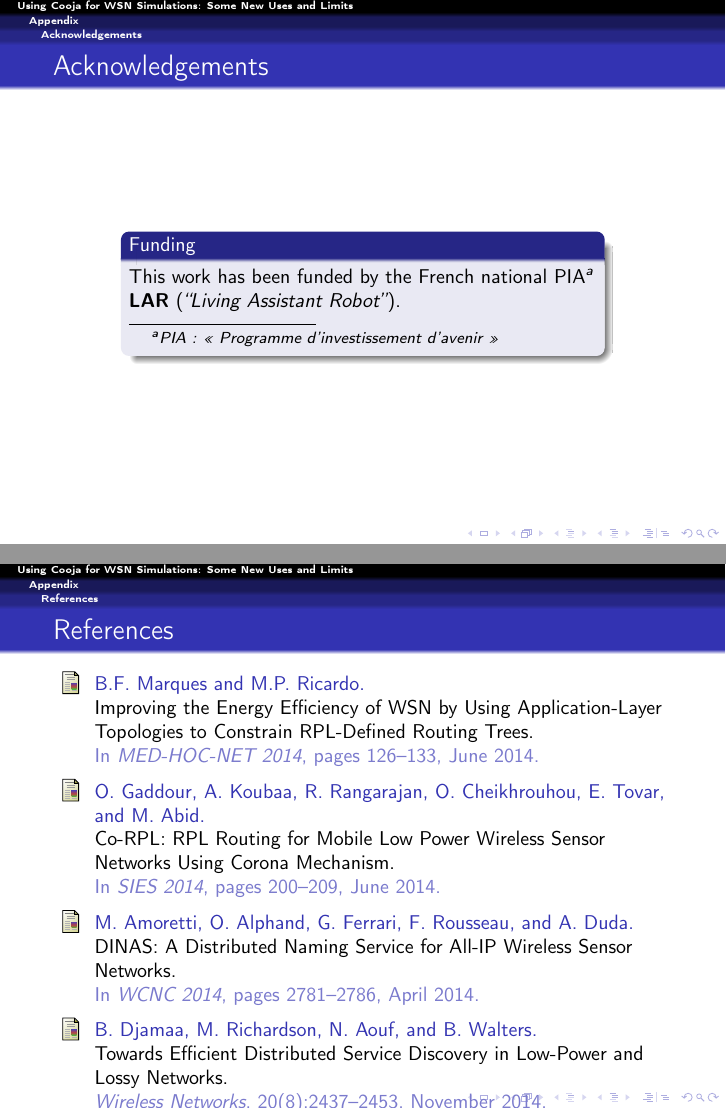
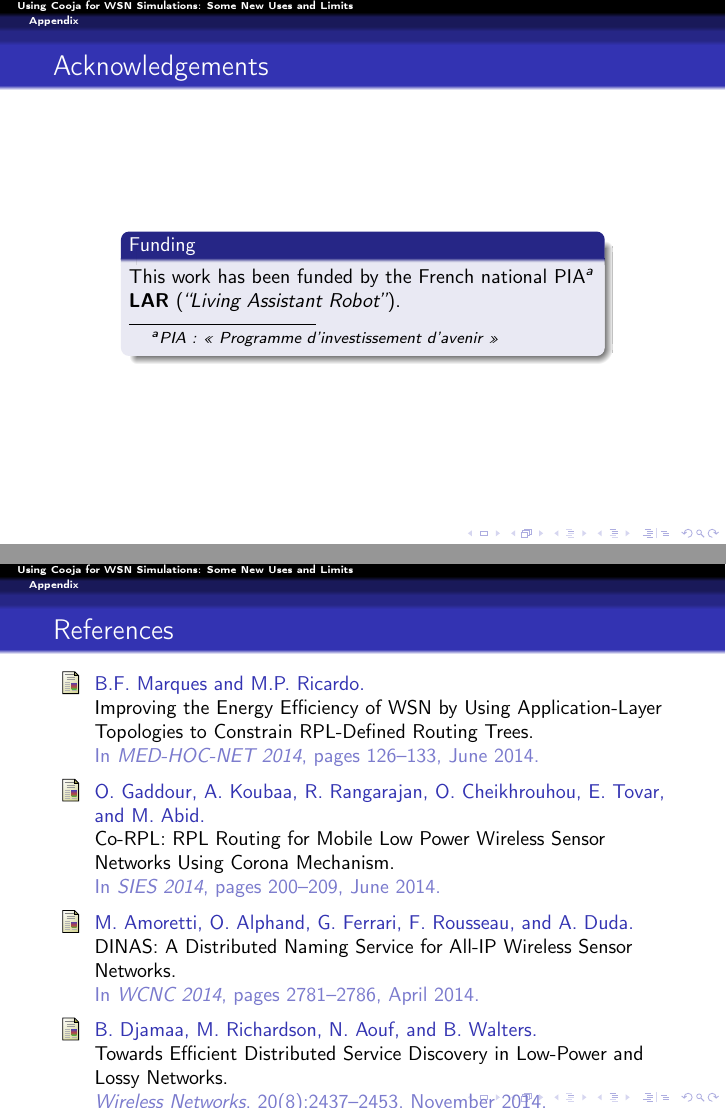
Before and after one commit to rousselk/ewsn2016-NextMote-Pres, LaTeX slides (Pres-KR-EWSN2016-NextMote.tex): pages 14 and 15 of 15, joined at a grey line. Compiled offline with pdfLaTeX.

Commit message:
Suppression des sous-sections dans l'annexe

```diff
--- a/Pres-KR-EWSN2016-NextMote.tex
+++ b/Pres-KR-EWSN2016-NextMote.tex
@@ -322,8 +322,6 @@ much more easily thanks to its emulation features}
 
 \section{Appendix}
 
-\subsection{Acknowledgements}
-
 \begin{frame}
 \frametitle{Acknowledgements}
 \begin{columns}[c]
@@ -337,8 +335,6 @@ This work has been funded by the French national PIA\footnote{\textsl{PIA~:
 \end{columns}
 \end{frame}
 
-\subsection{References}
-
 \begin{frame}
 \frametitle{References}
 \bibliographystyle{unsrt}
```
